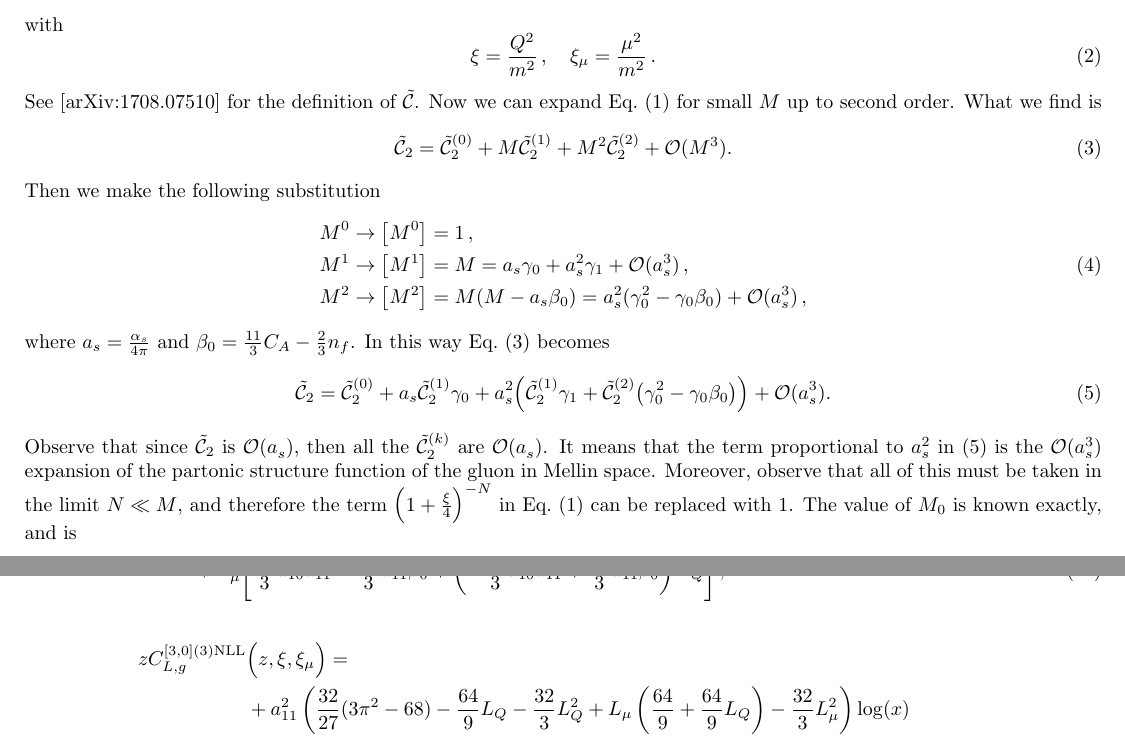
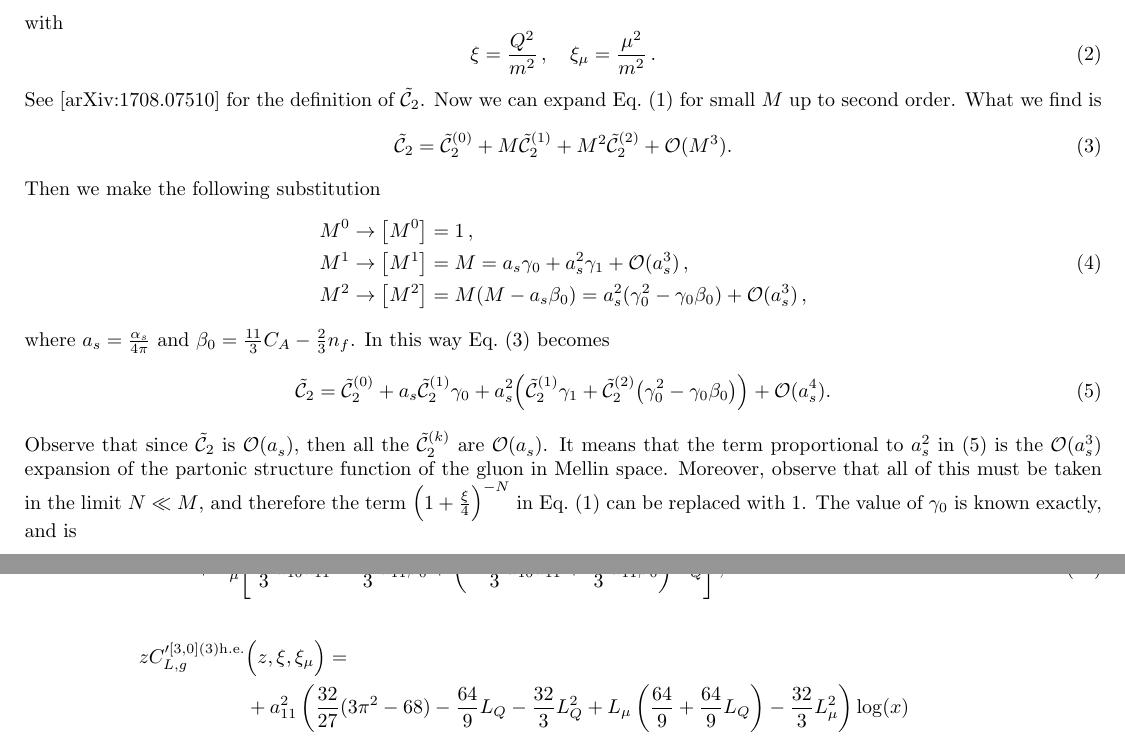
Before and after one commit to niclaurenti/adani, a LaTeX document (docs/approximation_smallx_nll.tex): two parts of pages 1 and 6 of 6, joined at a grey line, cut so that both start at the same text. Compiled offline with pdfLaTeX.

Commit message:
Fix typos

```diff
--- a/docs/approximation_smallx_nll.tex
+++ b/docs/approximation_smallx_nll.tex
@@ -37,7 +37,7 @@
 	\begin{equation}
 		\xi = \frac{Q^2}{m^2}\,, \quad \xi_\mu = \frac{\mu^2}{m^2}\,.
 	\end{equation}
-See [arXiv:1708.07510] for the definition of $\tilde{\mathcal{C}}$.
+See [arXiv:1708.07510] for the definition of $\C_2$.
 Now we can expand Eq.~\eqref{K} for small $M$ up to second order. What we find is
 \begin{equation}\label{Fpart:mell:exp}
 	\C_2 = \C_2^{(0)}+ M \C_2^{(1)}+ M^2 \C_2^{(2)}+\mathcal{O}(M^3).
@@ -53,11 +53,11 @@ Then we make the following substitution
 where $a_s = \frac{\alpha_s}{4\pi}$ and $\beta_0 = \frac{11}{3} C_A - \frac{2}{3} n_f$.
 In this way Eq.~\eqref{Fpart:mell:exp} becomes
 \begin{equation}\label{Fpart:exp2}
-	\C_2=\C_2^{(0)} + a_s \C_2^{(1)} \gamma_0+ a_s^2\Bigl(\C_2^{(1)} \gamma_1 + \C_2^{(2)}\bigl(\gamma_0^2-\gamma_0\beta_0\bigr)\Bigr)+\mathcal{O}(a_s^3).
+	\C_2=\C_2^{(0)} + a_s \C_2^{(1)} \gamma_0+ a_s^2\Bigl(\C_2^{(1)} \gamma_1 + \C_2^{(2)}\bigl(\gamma_0^2-\gamma_0\beta_0\bigr)\Bigr)+\mathcal{O}(a_s^4).
 \end{equation}
 Observe that since $\C_2$ is $\ord{}$, then all the $\C_2^{(k)}$ are $\ord{}$. It means that the term proportional to $a_s^2$ in \eqref{Fpart:exp2} is the $\ord{3}$ expansion of the partonic structure function of the gluon in Mellin space.
 Moreover, observe that all of this must be taken in the limit $N \ll M$, and therefore the term $\left(1+\frac{\xi}{4}\right)^{-N}$ in Eq.~\eqref{K} can be replaced with 1.
-The value of $M_0$ is known exactly, and is
+The value of $\gamma_0$ is known exactly, and is
 \begin{align}
 	\label{gamma0}
 	\gamma^{\rm NLL}_0&=\frac{a_{11}}{N}+\frac{a_{10}}{N+1},
@@ -239,7 +239,7 @@ whose large $Q$ limits are
 \begingroup
 \allowdisplaybreaks
 \begin{align}
-		z C_{L,g}^{[3, 0](3) \rm NLL}&\Bigl(z,\xi,\xi_\mu\Bigr)= \notag\\
+		z C_{L,g}'^{[3, 0](3) \rm h.e.}&\Bigl(z,\xi,\xi_\mu\Bigr)= \notag\\
 		& + a_{11}^2 \left(\frac{32}{27} (3 \pi^2 - 68) - \frac{64}{9} L_Q - \frac{32}{3} L_Q^2 + L_\mu \left(\frac{64}{9} + \frac{64}{9} L_Q\right)- \frac{32}{3} L_\mu^2\right) \log(x) \notag\\
 		& -\frac{64}{27} a_{10} a_{11} \left(3 \pi^2 - 68\right) + \frac{8}{27} a_{11} \beta_0 (-272 + 12 \pi^2 + 96 \log 2 - 63 \zeta_3) \notag\\
 		& + L_Q \left(\frac{128}{9} a_{10} a_{11} + \frac{8}{9} a_{11} \beta_0 (-8 + 96 \log 2 - 63 \zeta_3)\right) + \Biggl[ \frac{64}{3} a_{10} a_{11} - \frac{32}{3} a_{11} \beta_0\Biggr] L_Q^2 \notag\\
```
Also changed, not shown: docs/approximation_smallx_nll.pdf, docs/approximation_smallx_nll.tex (14 more changed lines).
